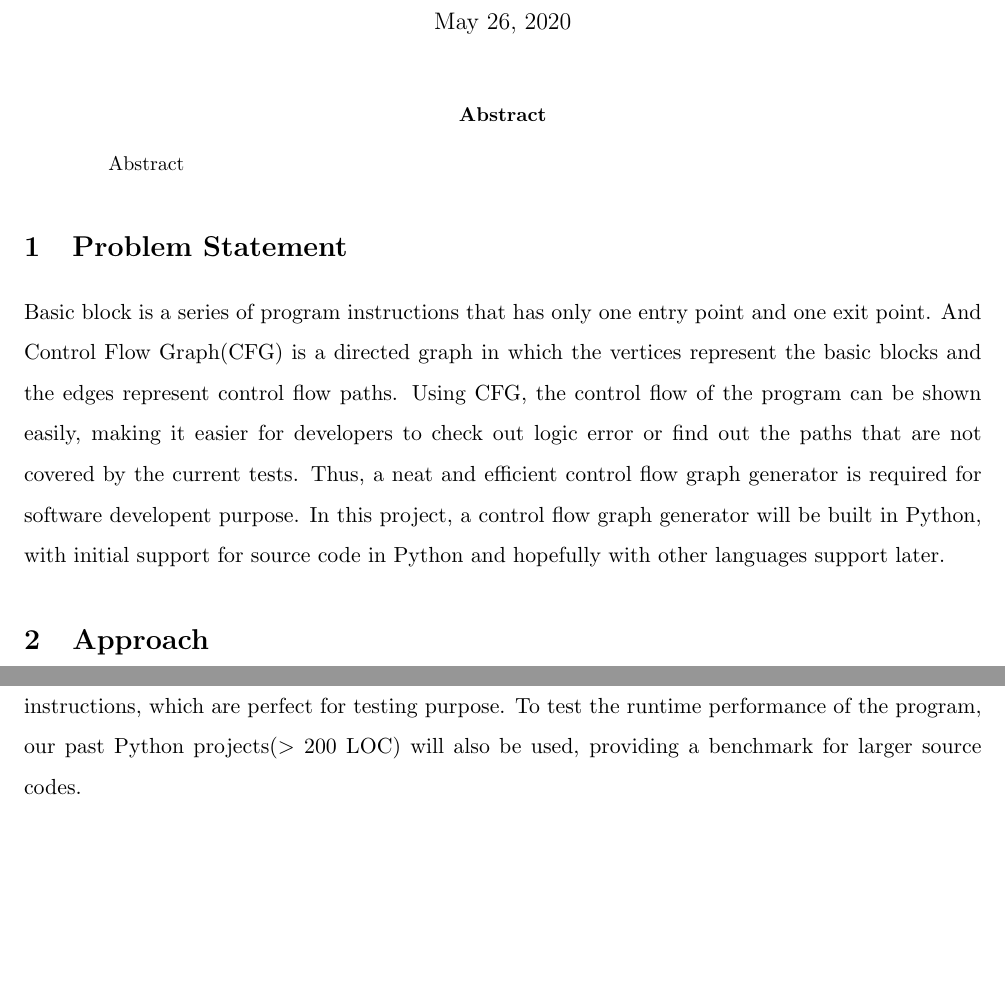
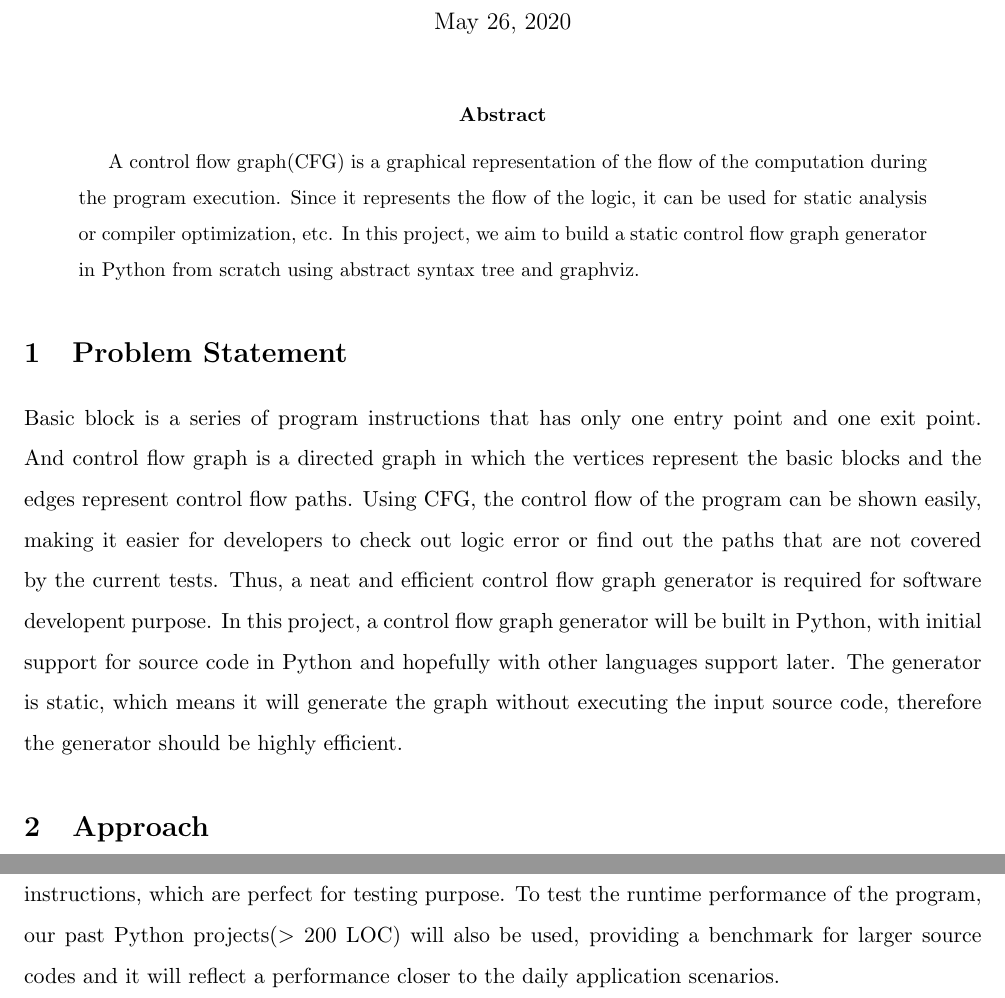
Before and after one commit to Tiankai-Jiang/CFG-Generator, a LaTeX paper (proposal/proposal.tex): two parts of pages 1 and 2 of 3, joined at a grey line, cut so that both start at the same text, the shorter picture padded with empty space. Compiled offline with pdfLaTeX.

Commit message:
added abstract

```diff
--- a/proposal/proposal.tex
+++ b/proposal/proposal.tex
@@ -39,11 +39,11 @@
 \maketitle
 
 \begin{abstract}
-Abstract
+A control flow graph(CFG) is a graphical representation of the flow of the computation during the program execution. Since it represents the flow of the logic, it can be used for static analysis or compiler optimization, etc. In this project, we aim to build a static control flow graph generator in Python from scratch using abstract syntax tree and graphviz.
 \end{abstract}
 
 \section{Problem Statement}\label{section-problemStatement}
-Basic block is a series of program instructions that has only one entry point and one exit point. And Control Flow Graph(CFG) is a directed graph in which the vertices represent the basic blocks and the edges represent control flow paths. Using CFG, the control flow of the program can be shown easily, making it easier for developers to check out logic error or find out the paths that are not covered by the current tests. Thus, a neat and efficient control flow graph generator is required for software developent purpose. In this project, a control flow graph generator will be built in Python, with initial support for source code in Python and hopefully with other languages support later.
+Basic block is a series of program instructions that has only one entry point and one exit point. And control flow graph is a directed graph in which the vertices represent the basic blocks and the edges represent control flow paths. Using CFG, the control flow of the program can be shown easily, making it easier for developers to check out logic error or find out the paths that are not covered by the current tests. Thus, a neat and efficient control flow graph generator is required for software developent purpose. In this project, a control flow graph generator will be built in Python, with initial support for source code in Python and hopefully with other languages support later. The generator is static, which means it will generate the graph without executing the input source code, therefore the generator should be highly efficient.
 
 \section{Approach}\label{section-approach}
 There are mainly two steps for CFG generation. First find the basic blocks of the source code and then transform them into graph representation. To find the basic blocks of the code, simply find the begin and the end of a block. The begin of a basic block includes the first instruction of the code, the next line of the conditional instruction and the function call. And the end of the block could be the conditional instruction, the return, throw or exit keyword and the last instruction of the code. Since a module called Abstract Syntax Trees(AST) is provided in Python, we can directly transform the parsed result of AST to CFG. However, the technique mentioned above is still useful if we want to generate CFG from other languages like C++.
@@ -56,7 +56,7 @@ The output format of the graph could be a dot file or an image generated by that
 Since we build this CFG generator from scratch, there is no framework or toolchain required. We plan to use AST package in Python for syntax parsing and graphviz package for graph generation.
 
 \section{Benchmarks}\label{section-benchmarks}
-Our own LeetCode solutions(about 200 of them, each contains about 10-40 LOC) in Python will be used to test out program. The solutions have a moderate length and contains lots of conditional instructions, which are perfect for testing purpose. To test the runtime performance of the program, our past Python projects($>$ 200 LOC) will also be used, providing a benchmark for larger source codes.
+Our own LeetCode solutions(about 200 of them, each contains about 10-40 LOC) in Python will be used to test out program. The solutions have a moderate length and contains lots of conditional instructions, which are perfect for testing purpose. To test the runtime performance of the program, our past Python projects($>$ 200 LOC) will also be used, providing a benchmark for larger source codes and it will reflect a performance closer to the daily application scenarios.
 
 \section{Plan of Action and Feasibility Analysis}\label{section-plan}
 \begin{tabular}{| l | l |}
```
Also changed, not shown: proposal/proposal.pdf, proposal/proposal.tex (4 more changed lines).
